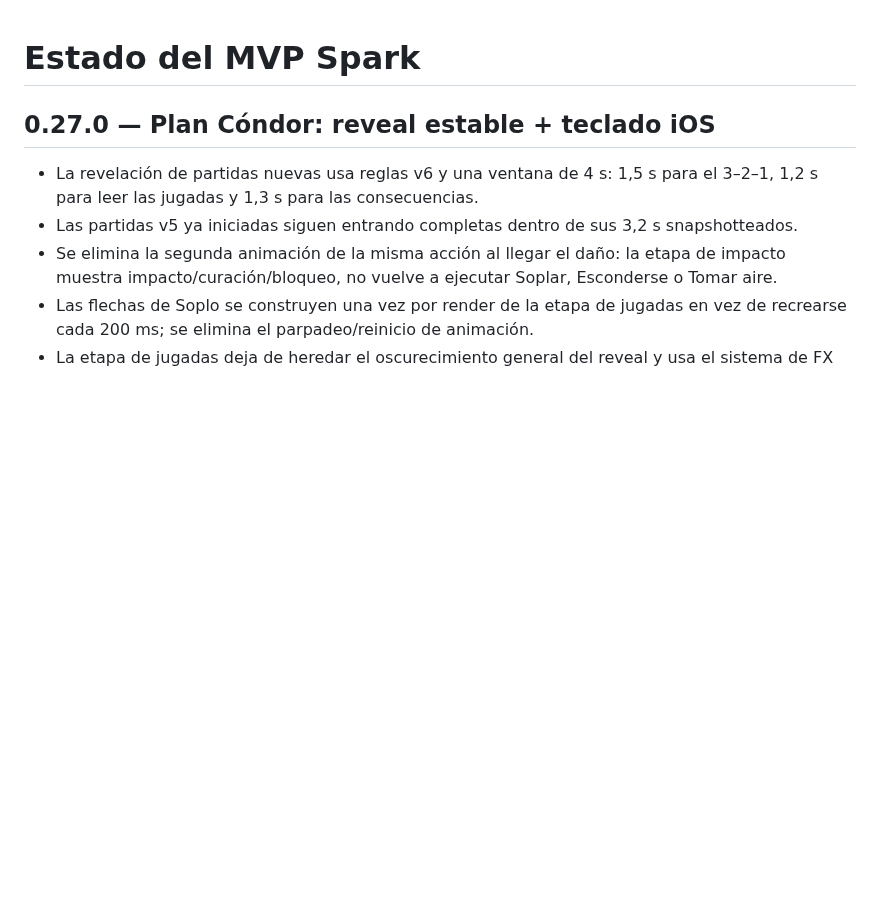
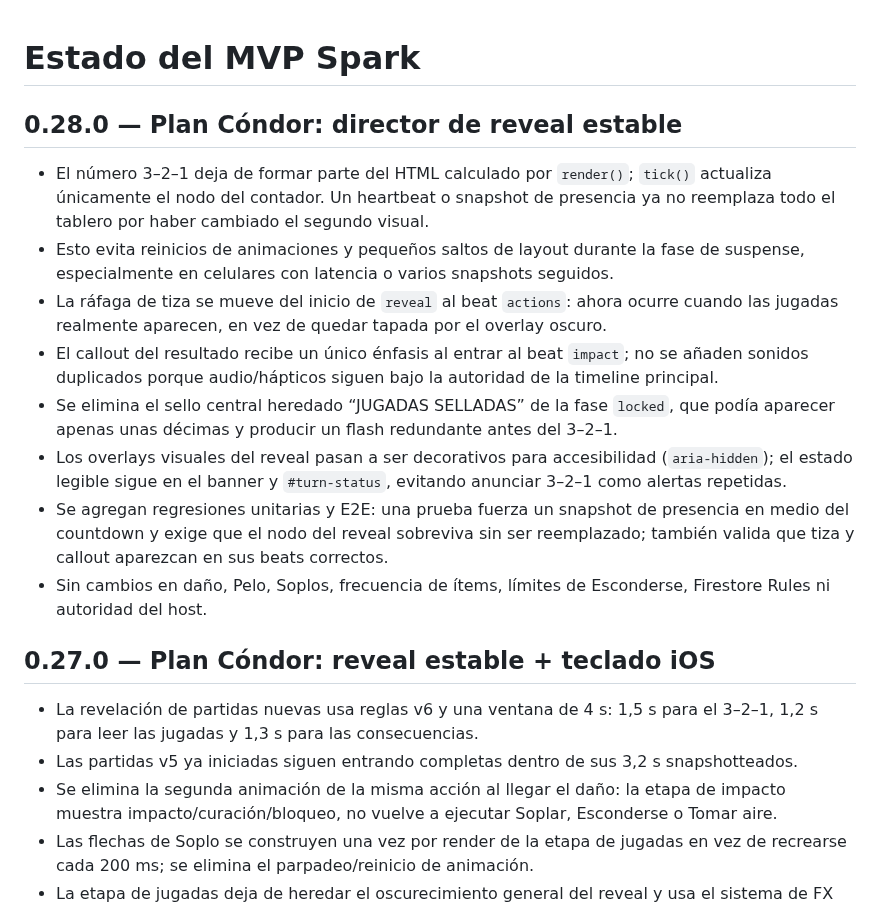
Before and after one commit to guerrasur/pelaobolao, a Markdown page: docs/STATUS.md, the part around the change. Rendered like a GitHub page; blank space fills up the shorter version.

Commit message:
docs: record Plan Condor 0.28.0

```diff
--- a/docs/STATUS.md
+++ b/docs/STATUS.md
@@ -1,4 +1,15 @@
 # Estado del MVP Spark
+
+## 0.28.0 — Plan Cóndor: director de reveal estable
+
+- El número 3–2–1 deja de formar parte del HTML calculado por `render()`; `tick()` actualiza únicamente el nodo del contador. Un heartbeat o snapshot de presencia ya no reemplaza todo el tablero por haber cambiado el segundo visual.
+- Esto evita reinicios de animaciones y pequeños saltos de layout durante la fase de suspense, especialmente en celulares con latencia o varios snapshots seguidos.
+- La ráfaga de tiza se mueve del inicio de `reveal` al beat `actions`: ahora ocurre cuando las jugadas realmente aparecen, en vez de quedar tapada por el overlay oscuro.
+- El callout del resultado recibe un único énfasis al entrar al beat `impact`; no se añaden sonidos duplicados porque audio/hápticos siguen bajo la autoridad de la timeline principal.
+- Se elimina el sello central heredado “JUGADAS SELLADAS” de la fase `locked`, que podía aparecer apenas unas décimas y producir un flash redundante antes del 3–2–1.
+- Los overlays visuales del reveal pasan a ser decorativos para accesibilidad (`aria-hidden`); el estado legible sigue en el banner y `#turn-status`, evitando anunciar 3–2–1 como alertas repetidas.
+- Se agregan regresiones unitarias y E2E: una prueba fuerza un snapshot de presencia en medio del countdown y exige que el nodo del reveal sobreviva sin ser reemplazado; también valida que tiza y callout aparezcan en sus beats correctos.
+- Sin cambios en daño, Pelo, Soplos, frecuencia de ítems, límites de Esconderse, Firestore Rules ni autoridad del host.
 
 ## 0.27.0 — Plan Cóndor: reveal estable + teclado iOS
 
```
